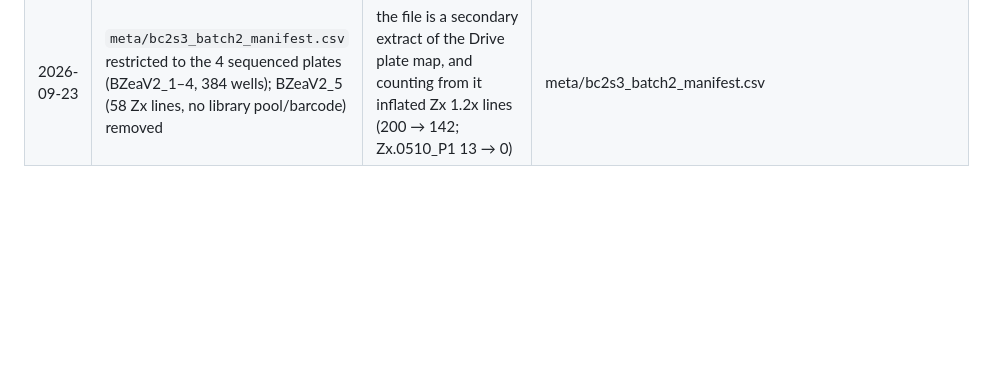
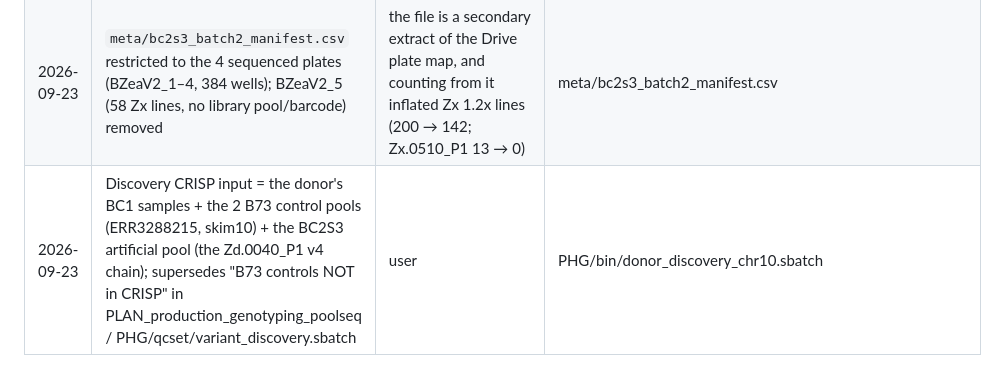
Before and after one commit to sawers-rellan-labs/zealbc1, a Markdown page: docs/DECISIONS.md, the part around the change. Rendered like a GitHub page; blank space fills up the shorter version.

Commit message:
DECISIONS: CRISP input includes the 2 B73 control pools
Co-Authored-By: Claude Opus 5.5 <noreply@anthropic.com>

```diff
--- a/docs/DECISIONS.md
+++ b/docs/DECISIONS.md
@@ -21,3 +21,4 @@
 | 2026-09-21 | Batch-1 (CLY2023, 0.4x) BC2S3 trimmed FASTQs are missing from DOE_CAREER/BZea/filtered_S*; interim: extract reads from the unfiltered mapped_bwa BAMs and re-align with minibwa/MAPQ20 (PHG/bin/bc2s3_realign.sbatch); TODO locate the originals | old BAMs are unfiltered (20% MAPQ0, no dedup) and PHG map-kmers was fed all of it | memory bzeaseq-trimmed-fastqs-missing |
 | 2026-09-21 | Batch-1 trimmed FASTQs FOUND at sara/BZea/filtered_S/filtered_S<plate>/<line>/ (moved, not lost); realign reads from there by default (BAM extraction = fallback) | Slack #sequencing_ops read-only announcement 2026-03-04 | memory bzeaseq-batch1-reads-location |
 | 2026-09-23 | `meta/bc2s3_batch2_manifest.csv` restricted to the 4 sequenced plates (BZeaV2_1–4, 384 wells); BZeaV2_5 (58 Zx lines, no library pool/barcode) removed | the file is a secondary extract of the Drive plate map, and counting from it inflated Zx 1.2x lines (200 → 142; Zx.0510_P1 13 → 0) | meta/bc2s3_batch2_manifest.csv |
+| 2026-09-23 | Discovery CRISP input = the donor's BC1 samples + the 2 B73 control pools (ERR3288215, skim10) + the BC2S3 artificial pool (the Zd.0040_P1 v4 chain); supersedes "B73 controls NOT in CRISP" in PLAN_production_genotyping_poolseq / PHG/qcset/variant_discovery.sbatch | user | PHG/bin/donor_discovery_chr10.sbatch |
```
